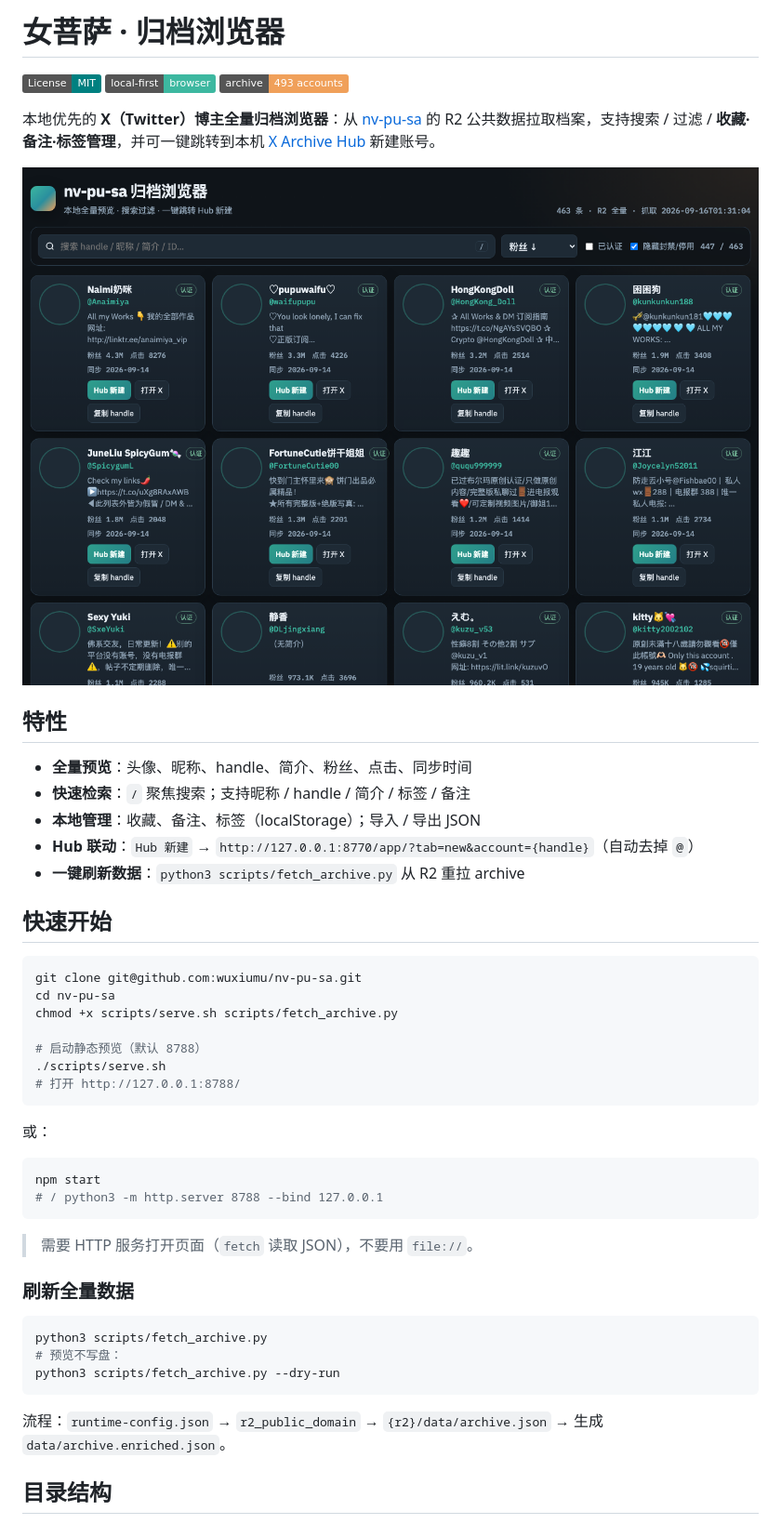
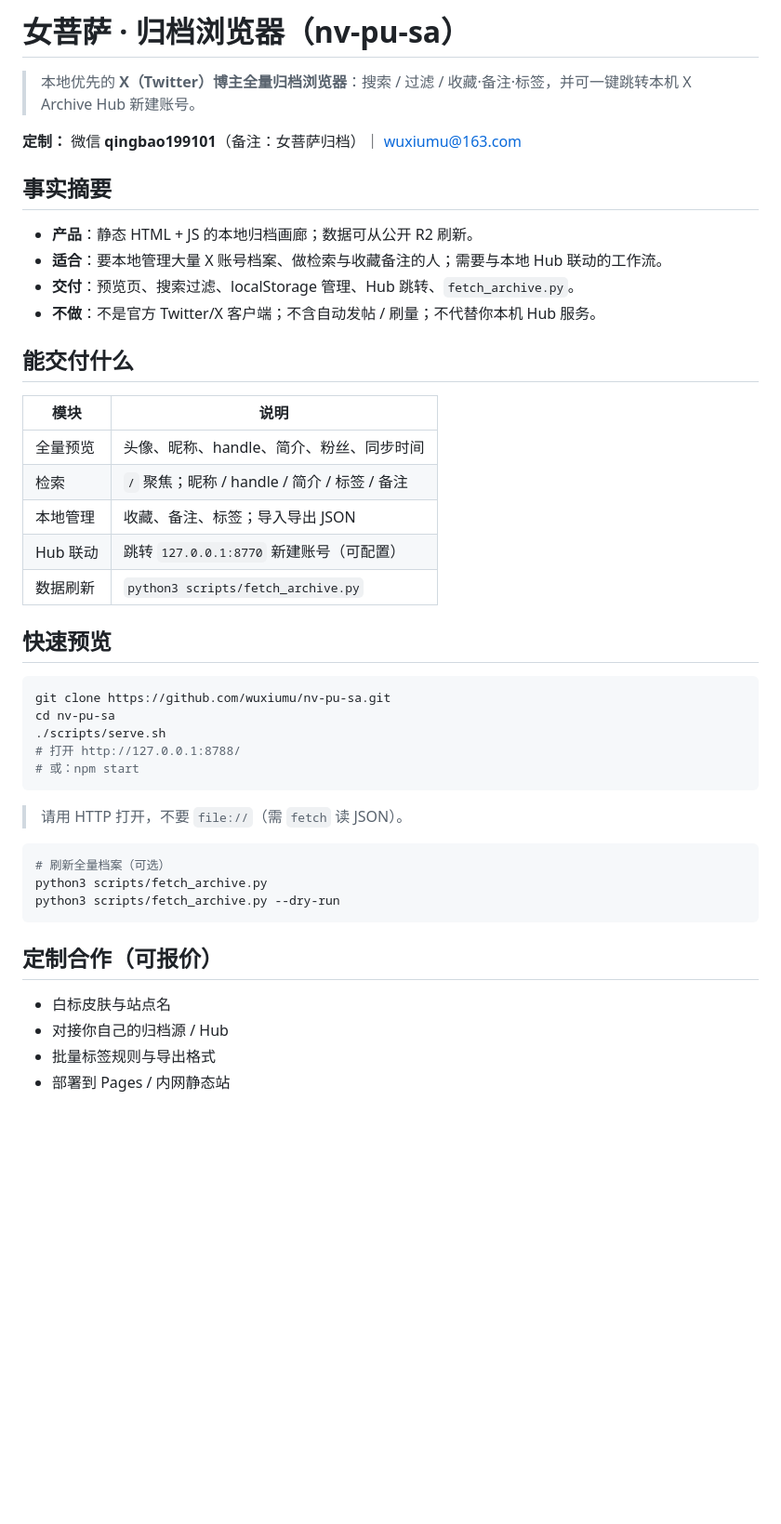
Before and after one commit to wuxiumu/nv-pu-sa, a Markdown page: README.md, the part around one of its changes. Shown at 93% size. Drawn GitHub-style; badges without logos; blank space fills up the shorter version.

````diff
--- a/README.md
+++ b/README.md
@@ -1,53 +1,48 @@
-# 女菩萨 · 归档浏览器
+# 女菩萨 · 归档浏览器（nv-pu-sa）
 
-[![License: MIT](https://img.shields.io/badge/License-MIT-teal.svg)](./LICENSE)
-[![Local First](https://img.shields.io/badge/local--first-browser-3db8a0)](#快速开始)
-[![Data](https://img.shields.io/badge/archive-493%20accounts-f0a05a)](#数据来源)
+> 本地优先的 **X（Twitter）博主全量归档浏览器**：搜索 / 过滤 / 收藏·备注·标签，并可一键跳转本机 X Archive Hub 新建账号。
 
-本地优先的 **X（Twitter）博主全量归档浏览器**：从 [nv-pu-sa](https://nv-pu-sa.pages.dev/) 的 R2 公共数据拉取档案，支持搜索 / 过滤 / **收藏·备注·标签管理**，并可一键跳转到本机 [X Archive Hub](http://127.0.0.1:8770/) 新建账号。
+**定制：** 微信 **qingbao199101**（备注：女菩萨归档）｜ [wuxiumu@163.com](mailto:wuxiumu@163.com)
 
-<p align="center">
-  <img src="docs/screenshots/home.png" alt="首页预览" width="900" />
-</p>
+## 事实摘要
 
-## 特性
+- **产品**：静态 HTML + JS 的本地归档画廊；数据可从公开 R2 刷新。
+- **适合**：要本地管理大量 X 账号档案、做检索与收藏备注的人；需要与本地 Hub 联动的工作流。
+- **交付**：预览页、搜索过滤、localStorage 管理、Hub 跳转、`fetch_archive.py`。
+- **不做**：不是官方 Twitter/X 客户端；不含自动发帖 / 刷量；不代替你本机 Hub 服务。
 
-- **全量预览**：头像、昵称、handle、简介、粉丝、点击、同步时间
-- **快速检索**：`/` 聚焦搜索；支持昵称 / handle / 简介 / 标签 / 备注
-- **本地管理**：收藏、备注、标签（localStorage）；导入 / 导出 JSON
-- **Hub 联动**：`Hub 新建` → `http://127.0.0.1:8770/app/?tab=new&account={handle}`（自动去掉 `@`）
-- **一键刷新数据**：`python3 scripts/fetch_archive.py` 从 R2 重拉 archive
+## 能交付什么
 
-## 快速开始
+| 模块 | 说明 |
+|---|---|
+| 全量预览 | 头像、昵称、handle、简介、粉丝、同步时间 |
+| 检索 | `/` 聚焦；昵称 / handle / 简介 / 标签 / 备注 |
+| 本地管理 | 收藏、备注、标签；导入导出 JSON |
+| Hub 联动 | 跳转 `127.0.0.1:8770` 新建账号（可配置） |
+| 数据刷新 | `python3 scripts/fetch_archive.py` |
+
+## 快速预览
 
 ```bash
-git clone git@github.com:wuxiumu/nv-pu-sa.git
+git clone https://github.com/wuxiumu/nv-pu-sa.git
 cd nv-pu-sa
-chmod +x scripts/serve.sh scripts/fetch_archive.py
-
-# 启动静态预览（默认 8788）
 ./scripts/serve.sh
 # 打开 http://127.0.0.1:8788/
+# 或：npm start
 ```
 
-或：
+> 请用 HTTP 打开，不要 `file://`（需 `fetch` 读 JSON）。
 
 ```bash
-npm start
-# / python3 -m http.server 8788 --bind 127.0.0.1
-```
-
-> 需要 HTTP 服务打开页面（`fetch` 读取 JSON），不要用 `file://`。
-
-### 刷新全量数据
-
-```bash
+# 刷新全量档案（可选）
 python3 scripts/fetch_archive.py
-# 预览不写盘：
 python3 scripts/fetch_archive.py --dry-run
 ```
 
-流程：`runtime-config.json` → `r2_public_domain` → `{r2}/data/archive.json` → 生成 `data/archive.enriched.json`。
+## 定制合作（可报价）
 
-## 目录结构
+- 白标皮肤与站点名
+- 对接你自己的归档源 / Hub
+- 批量标签规则与导出格式
+- 部署到 Pages / 内网静态站
 
````
Also changed, not shown: other parts of README.md (+40 -45 lines).
